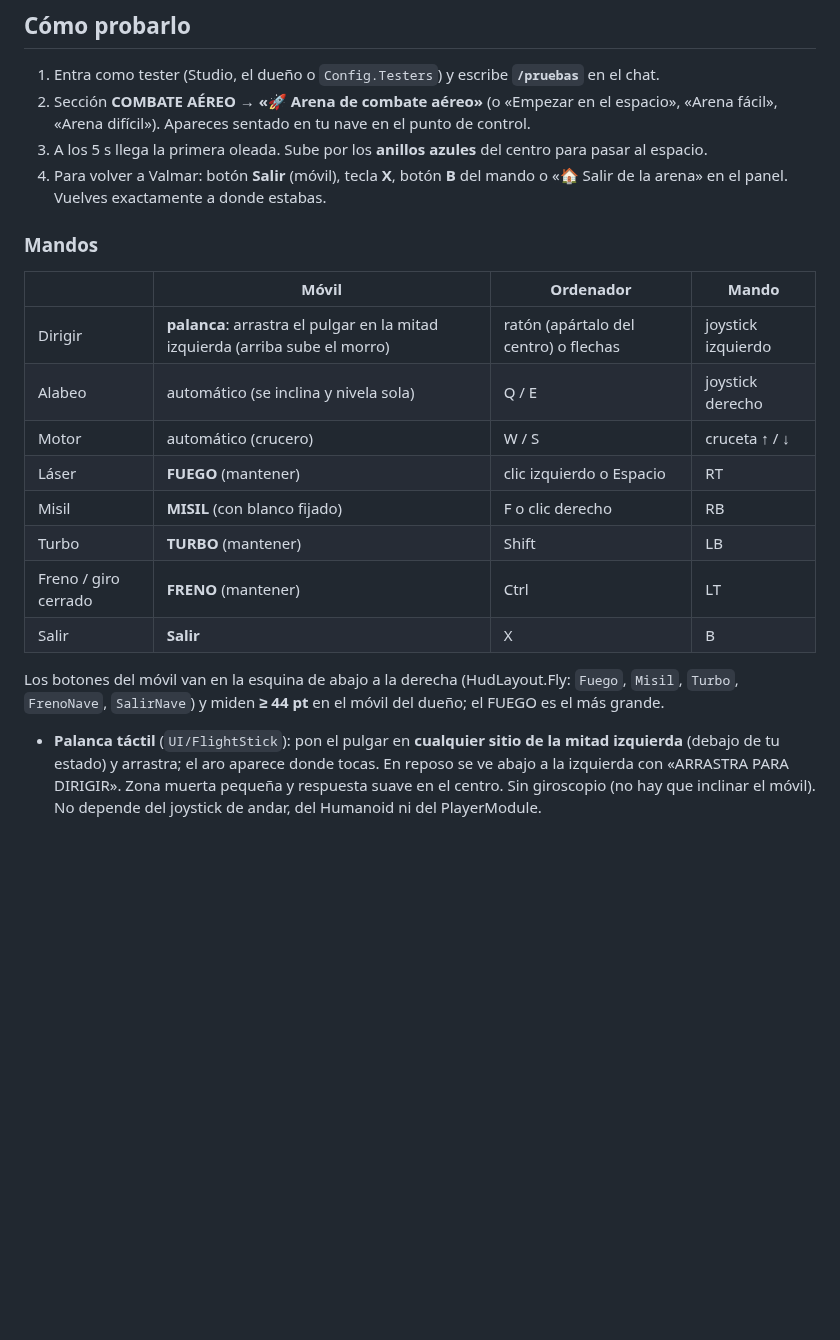
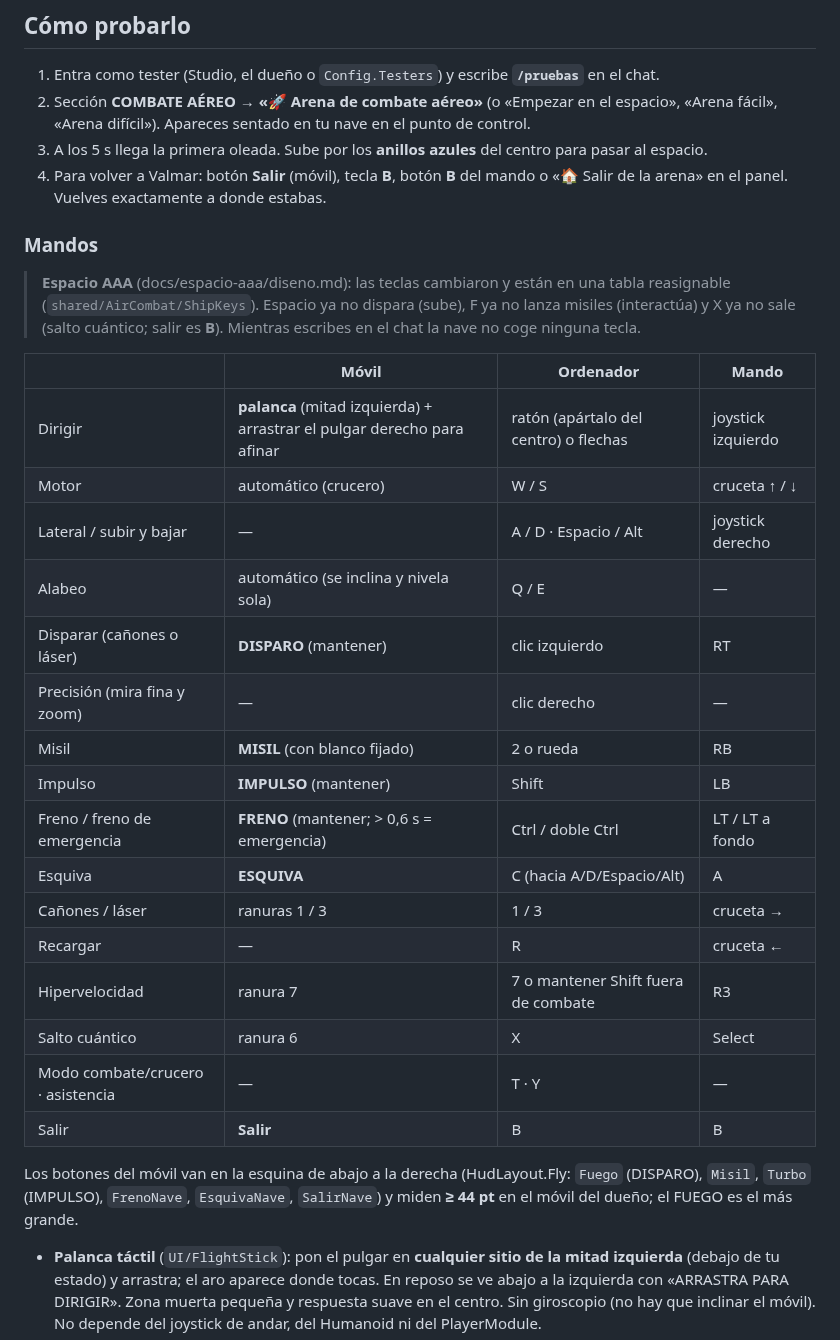
Before and after one commit to slayerboow-prog/NovaDreams-, a Markdown page: roblox/docs/combate-aereo.md, the part around the change. Rendered like a GitHub page; blank space fills up the shorter version.

```diff
--- a/roblox/docs/combate-aereo.md
+++ b/roblox/docs/combate-aereo.md
@@ -14,24 +14,36 @@ Modo pruebas; el juego normal de Valmar no cambia.
 2. Sección **COMBATE AÉREO** → **«🚀 Arena de combate aéreo»** (o «Empezar en el espacio», «Arena fácil»,
    «Arena difícil»). Apareces sentado en tu nave en el punto de control.
 3. A los 5 s llega la primera oleada. Sube por los **anillos azules** del centro para pasar al espacio.
-4. Para volver a Valmar: botón **Salir** (móvil), tecla **X**, botón **B** del mando o «🏠 Salir de la
+4. Para volver a Valmar: botón **Salir** (móvil), tecla **B**, botón **B** del mando o «🏠 Salir de la
    arena» en el panel. Vuelves exactamente a donde estabas.
 
 ### Mandos
 
+> **Espacio AAA** (docs/espacio-aaa/diseno.md): las teclas cambiaron y están en una tabla reasignable
+> (`shared/AirCombat/ShipKeys`). Espacio ya no dispara (sube), F ya no lanza misiles (interactúa) y X ya
+> no sale (salto cuántico; salir es **B**). Mientras escribes en el chat la nave no coge ninguna tecla.
+
 | | Móvil | Ordenador | Mando |
 |---|---|---|---|
-| Dirigir | **palanca**: arrastra el pulgar en la mitad izquierda (arriba sube el morro) | ratón (apártalo del centro) o flechas | joystick izquierdo |
-| Alabeo | automático (se inclina y nivela sola) | Q / E | joystick derecho |
+| Dirigir | **palanca** (mitad izquierda) + arrastrar el pulgar derecho para afinar | ratón (apártalo del centro) o flechas | joystick izquierdo |
 | Motor | automático (crucero) | W / S | cruceta ↑ / ↓ |
-| Láser | **FUEGO** (mantener) | clic izquierdo o Espacio | RT |
-| Misil | **MISIL** (con blanco fijado) | F o clic derecho | RB |
-| Turbo | **TURBO** (mantener) | Shift | LB |
-| Freno / giro cerrado | **FRENO** (mantener) | Ctrl | LT |
-| Salir | **Salir** | X | B |
+| Lateral / subir y bajar | — | A / D · Espacio / Alt | joystick derecho |
+| Alabeo | automático (se inclina y nivela sola) | Q / E | — |
+| Disparar (cañones o láser) | **DISPARO** (mantener) | clic izquierdo | RT |
+| Precisión (mira fina y zoom) | — | clic derecho | — |
+| Misil | **MISIL** (con blanco fijado) | 2 o rueda | RB |
+| Impulso | **IMPULSO** (mantener) | Shift | LB |
+| Freno / freno de emergencia | **FRENO** (mantener; > 0,6 s = emergencia) | Ctrl / doble Ctrl | LT / LT a fondo |
+| Esquiva | **ESQUIVA** | C (hacia A/D/Espacio/Alt) | A |
+| Cañones / láser | ranuras 1 / 3 | 1 / 3 | cruceta → |
+| Recargar | — | R | cruceta ← |
+| Hipervelocidad | ranura 7 | 7 o mantener Shift fuera de combate | R3 |
+| Salto cuántico | ranura 6 | X | Select |
+| Modo combate/crucero · asistencia | — | T · Y | — |
+| Salir | **Salir** | B | B |
 
-Los botones del móvil van en la esquina de abajo a la derecha (HudLayout.Fly: `Fuego`, `Misil`, `Turbo`,
-`FrenoNave`, `SalirNave`) y miden **≥ 44 pt** en el móvil del dueño; el FUEGO es el más grande.
+Los botones del móvil van en la esquina de abajo a la derecha (HudLayout.Fly: `Fuego` (DISPARO), `Misil`, `Turbo` (IMPULSO),
+`FrenoNave`, `EsquivaNave`, `SalirNave`) y miden **≥ 44 pt** en el móvil del dueño; el FUEGO es el más grande.
 
 - **Palanca táctil** (`UI/FlightStick`): pon el pulgar en **cualquier sitio de la mitad izquierda** (debajo
   de tu estado) y arrastra; el aro aparece donde tocas. En reposo se ve abajo a la izquierda con
```
Also changed, not shown: roblox/docs/espacio.md (+9 -5 lines), roblox/docs/planetas.md (+1 -1 lines), roblox/docs/espacio-aaa/hud-1920x1080.jpg (added), roblox/docs/espacio-aaa/hud-640x360.jpg (added), roblox/docs/espacio-aaa/hud-844x390.jpg (added), roblox/docs/espacio-aaa/hud-932x430.jpg (added), roblox/docs/espacio-aaa/nave-aaa.jpg (added), 7 other files.
